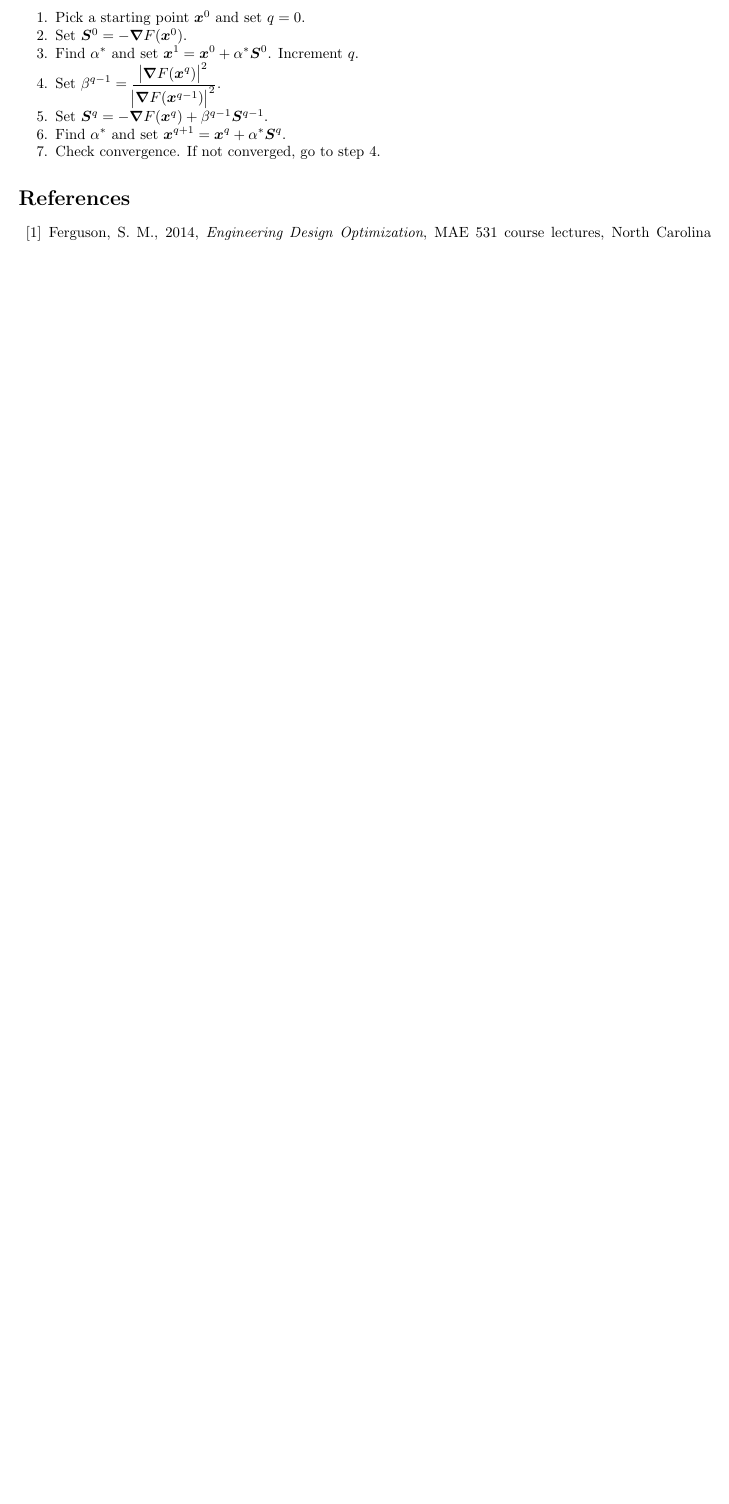
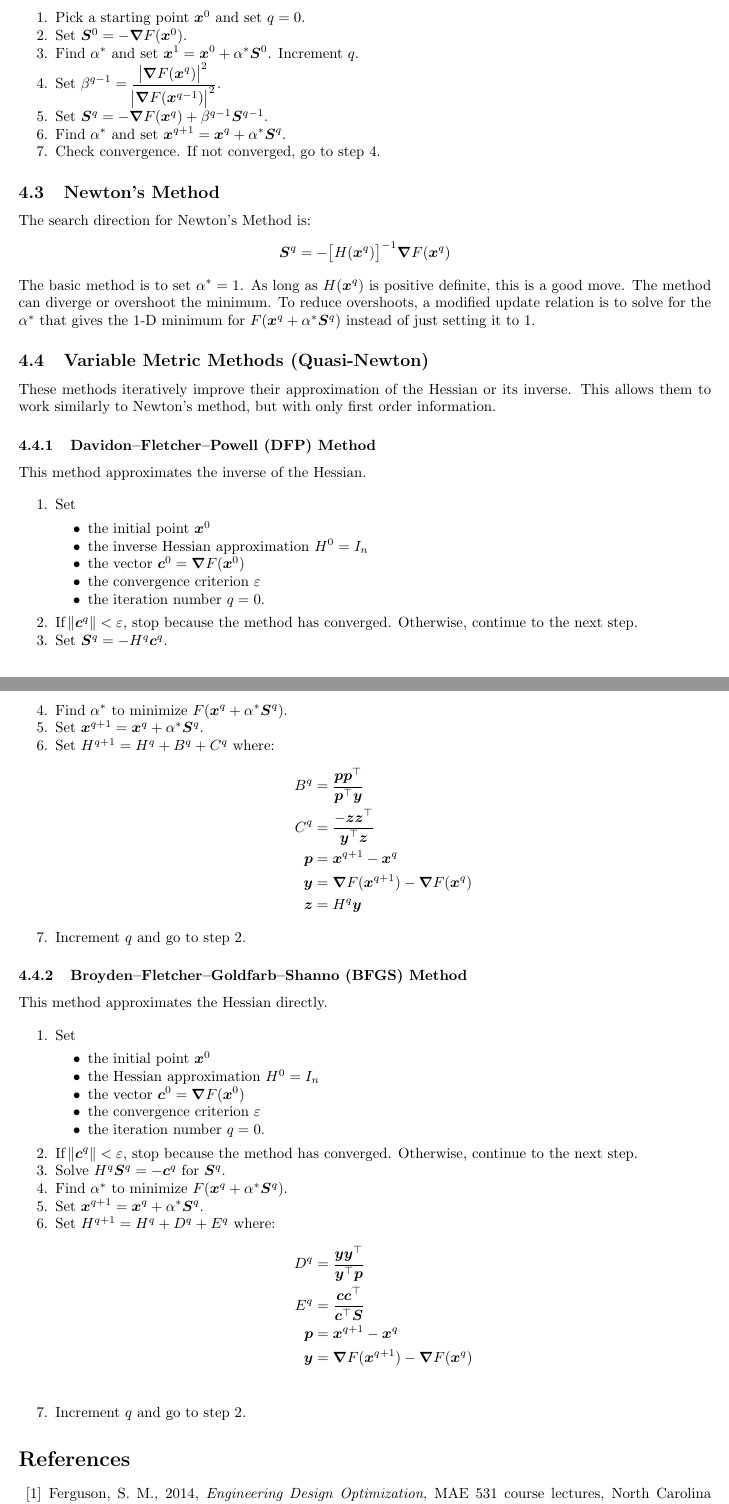
Before and after one commit to jturner314/engineering-equations, a LaTeX document (optimization.tex): part of page 6 of 6 before the commit and two parts of pages 6 and 7 of 7 after it, the two joined at a grey line, cut so that both start at the same text, the shorter picture padded with empty space. Compiled offline with pdfLaTeX.

Commit message:
optimize: Add more n-D methods

```diff
--- a/optimization.tex
+++ b/optimization.tex
@@ -322,6 +322,77 @@ gradients for subsequent moves.
 \item Check convergence. If not converged, go to step~\ref{itm:fletcher-beta}.
 \end{enumerate*}
 
+\subsection{Newton's Method}
+
+The search direction for Newton's Method is:
+\[\vec{S}^q = -{\left[H(\vec{x}^q)\right]}^{-1} \del F(\vec{x}^q)\]
+The basic method is to set \(\alpha^* = 1\). As long as \(H(\vec{x}^q)\) is positive definite, this
+is a good move. The method can diverge or overshoot the minimum. To reduce overshoots, a modified
+update relation is to solve for the \(\alpha^*\) that gives the 1-D minimum for \(F(\vec{x}^q +
+\alpha^* \vec{S}^q)\) instead of just setting it to \(1\).
+
+\subsection{Variable Metric Methods (Quasi-Newton)}
+
+These methods iteratively improve their approximation of the Hessian or its inverse. This allows
+them to work similarly to Newton's method, but with only first order information.
+
+\subsubsection{Davidon--Fletcher--Powell (DFP) Method}
+
+This method approximates the inverse of the Hessian.
+
+\begin{enumerate*}
+\item Set
+  \begin{itemize*}
+  \item the initial point \(\vec{x}^0\)
+  \item the inverse Hessian approximation \(H^0 = I_n\)
+  \item the vector \(\vec{c}^0 = \del F(\vec{x}^0)\)
+  \item the convergence criterion \(\varepsilon\)
+  \item the iteration number \(q = 0\).
+  \end{itemize*}
+\item \label{itm:dfp-converge} If \(\norm{\vec{c}^q} < \varepsilon\), stop because the method has converged. Otherwise,
+  continue to the next step.
+\item Set \(\vec{S}^q = -H^q \vec{c}^q\).
+\item Find \(\alpha^*\) to minimize \(F(\vec{x}^q + \alpha^* \vec{S}^q)\).
+\item Set \(\vec{x}^{q+1} = \vec{x}^q + \alpha^* \vec{S}^q\).
+\item Set \(H^{q+1} = H^q + B^q + C^q\) where:
+  \begin{align*}
+    B^q &= \frac{\vec{p}\transpose{\vec{p}}}{\transpose{\vec{p}}\vec{y}} \\
+    C^q &= \frac{-\vec{z}\transpose{\vec{z}}}{\transpose{\vec{y}}\vec{z}} \\
+    \vec{p} &= \vec{x}^{q+1} - \vec{x}^q \\
+    \vec{y} &= \del F(\vec{x}^{q+1}) - \del F(\vec{x}^q) \\
+    \vec{z} &= H^q \vec{y}
+  \end{align*}
+\item Increment \(q\) and go to step~\ref{itm:dfp-converge}.
+\end{enumerate*}
+
+\subsubsection{Broyden--Fletcher--Goldfarb--Shanno (BFGS) Method}
+
+This method approximates the Hessian directly.
+
+\begin{enumerate*}
+\item Set
+  \begin{itemize*}
+  \item the initial point \(\vec{x}^0\)
+  \item the Hessian approximation \(H^0 = I_n\)
+  \item the vector \(\vec{c}^0 = \del F(\vec{x}^0)\)
+  \item the convergence criterion \(\varepsilon\)
+  \item the iteration number \(q = 0\).
+  \end{itemize*}
+\item \label{itm:bfgs-converge} If \(\norm{\vec{c}^q} < \varepsilon\), stop because the method has converged. Otherwise,
+  continue to the next step.
+\item Solve \(H^q\vec{S}^q = -\vec{c}^q\) for \(\vec{S}^q\).
+\item Find \(\alpha^*\) to minimize \(F(\vec{x}^q + \alpha^* \vec{S}^q)\).
+\item Set \(\vec{x}^{q+1} = \vec{x}^q + \alpha^* \vec{S}^q\).
+\item Set \(H^{q+1} = H^q + D^q + E^q\) where:
+  \begin{align*}
+    D^q &= \frac{\vec{y}\transpose{\vec{y}}}{\transpose{\vec{y}}\vec{p}} \\
+    E^q &= \frac{\vec{c}\transpose{\vec{c}}}{\transpose{\vec{c}}\vec{S}} \\
+    \vec{p} &= \vec{x}^{q+1} - \vec{x}^q \\
+    \vec{y} &= \del F(\vec{x}^{q+1}) - \del F(\vec{x}^q) \\
+  \end{align*}
+\item Increment \(q\) and go to step~\ref{itm:bfgs-converge}.
+\end{enumerate*}
+
 \begin{thebibliography}{99}
 \bibitem{flec} Ferguson, S. M., 2014, \emph{Engineering Design Optimization}, MAE 531 course
   lectures, North Carolina State University, Raleigh, NC.
```
